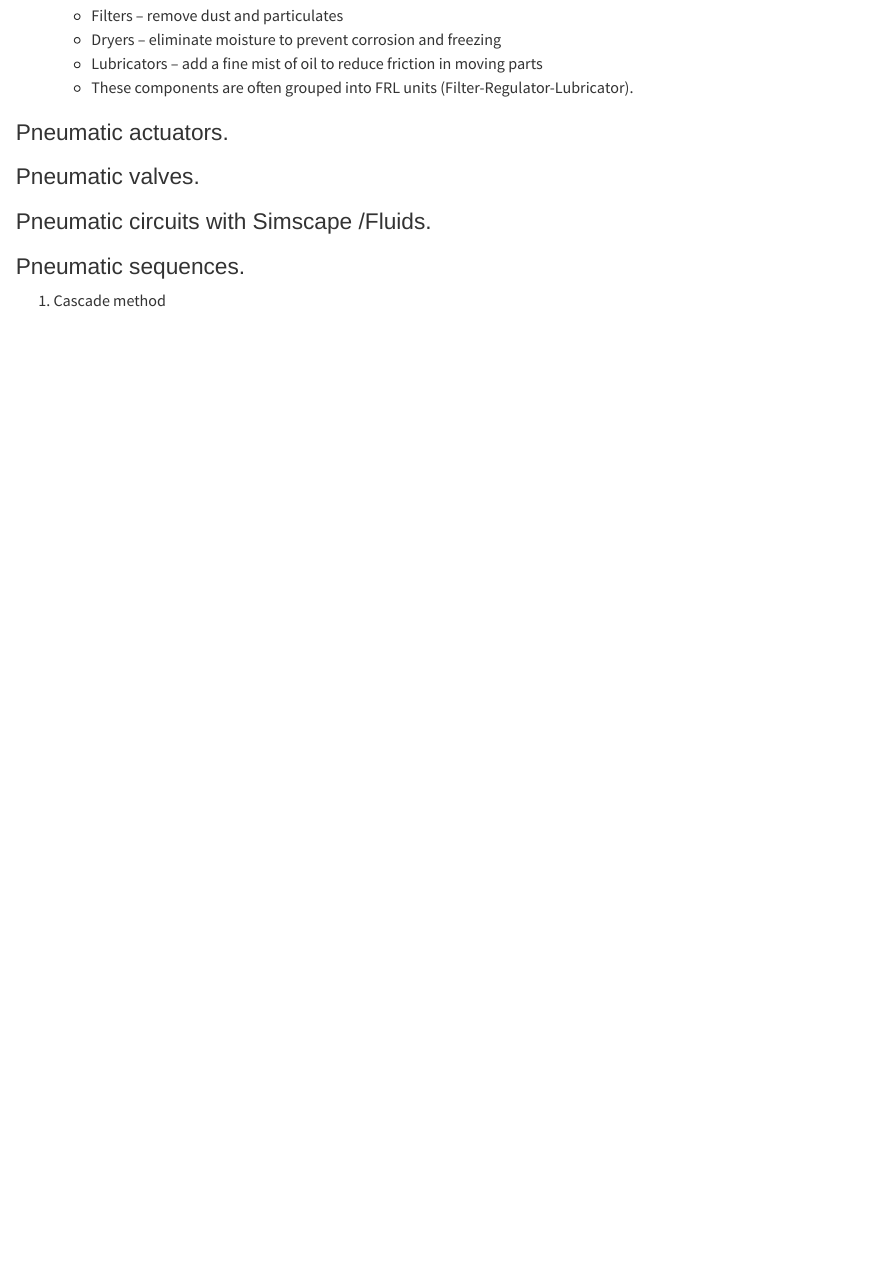
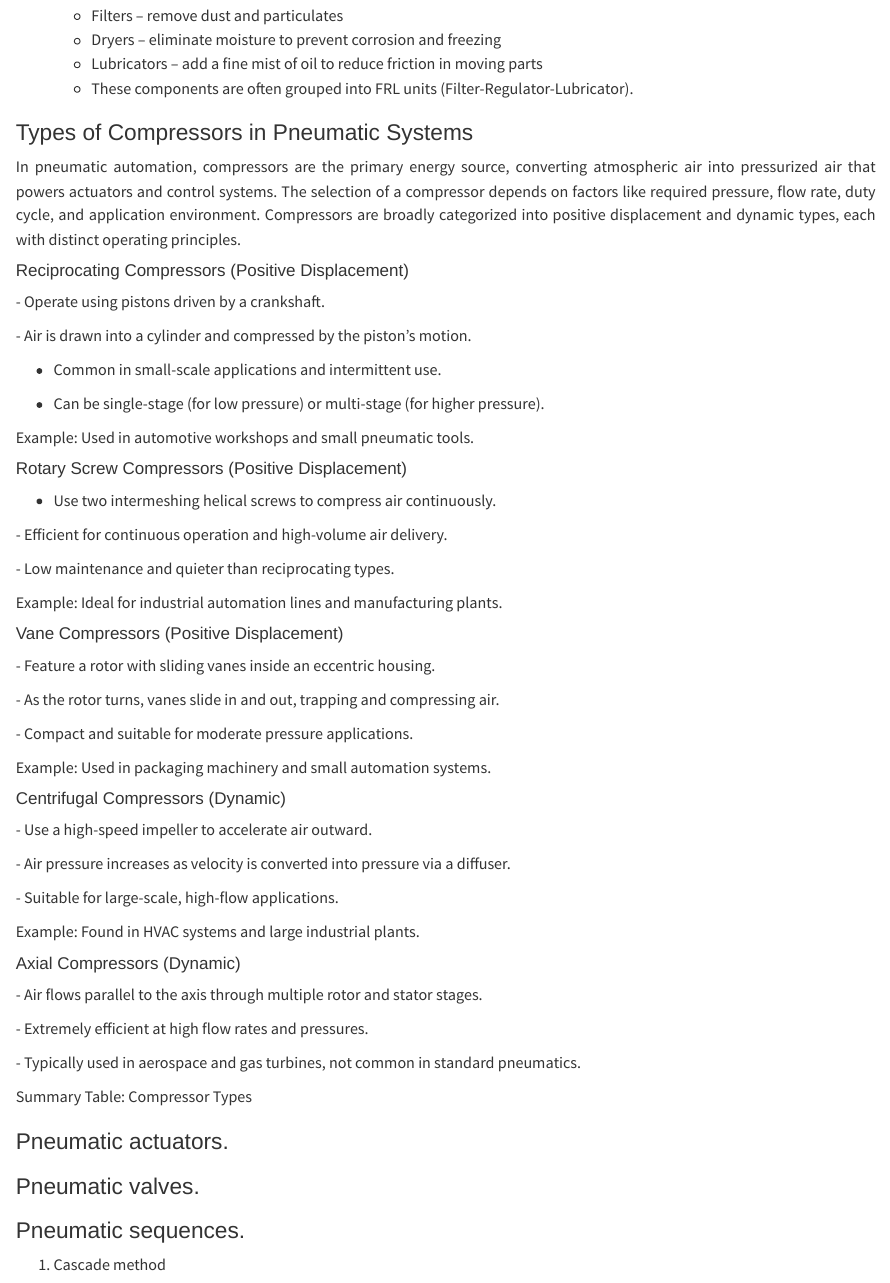
Before and after one commit to ThMRudolf/Automat-and-Industrial-Robots, a Quarto document (chapter02.qmd): the page in a window 1100 px wide, from 9220 px down before the commit and from 9210 px down after it, so that both start at the same text. Rendered offline with R 4.5, knitr and Pandoc in place of Quarto, with nearby package versions.

```diff
--- a/chapter02.qmd
+++ b/chapter02.qmd
@@ -235,11 +233,65 @@
     -   Lubricators – add a fine mist of oil to reduce friction in moving parts
     -   These components are often grouped into FRL units (Filter-Regulator-Lubricator).
 
+### Types of Compressors in Pneumatic Systems
+
+In pneumatic automation, compressors are the primary energy source, converting atmospheric air into pressurized air that powers actuators and control systems. The selection of a compressor depends on factors like required pressure, flow rate, duty cycle, and application environment. Compressors are broadly categorized into positive displacement and dynamic types, each with distinct operating principles.
+
+#### Reciprocating Compressors (Positive Displacement)
+
+\- Operate using pistons driven by a crankshaft.
+
+\- Air is drawn into a cylinder and compressed by the piston’s motion.
+
+-   Common in small-scale applications and intermittent use.
+
+-   Can be single-stage (for low pressure) or multi-stage (for higher pressure).
+
+Example: Used in automotive workshops and small pneumatic tools.
+
+#### Rotary Screw Compressors (Positive Displacement)
+
+-   Use two intermeshing helical screws to compress air continuously.
+
+\- Efficient for continuous operation and high-volume air delivery.
+
+\- Low maintenance and quieter than reciprocating types.
+
+Example: Ideal for industrial automation lines and manufacturing plants.
+
+#### Vane Compressors (Positive Displacement)
+
+\- Feature a rotor with sliding vanes inside an eccentric housing.
+
+\- As the rotor turns, vanes slide in and out, trapping and compressing air.
+
+\- Compact and suitable for moderate pressure applications.
+
+Example: Used in packaging machinery and small automation systems.
+
+#### Centrifugal Compressors (Dynamic)
+
+\- Use a high-speed impeller to accelerate air outward.
+
+\- Air pressure increases as velocity is converted into pressure via a diffuser.
+
+\- Suitable for large-scale, high-flow applications.
+
+Example: Found in HVAC systems and large industrial plants.
+
+#### Axial Compressors (Dynamic)
+
+\- Air flows parallel to the axis through multiple rotor and stator stages.
+
+\- Extremely efficient at high flow rates and pressures.
+
+\- Typically used in aerospace and gas turbines, not common in standard pneumatics.
+
+Summary Table: Compressor Types
+
 ### Pneumatic actuators.
 
 ### Pneumatic valves.
-
-### Pneumatic circuits with Simscape /Fluids.
 
 ### Pneumatic sequences.
 
```
Also changed, not shown: chapter02.qmd (42 more changed lines).
